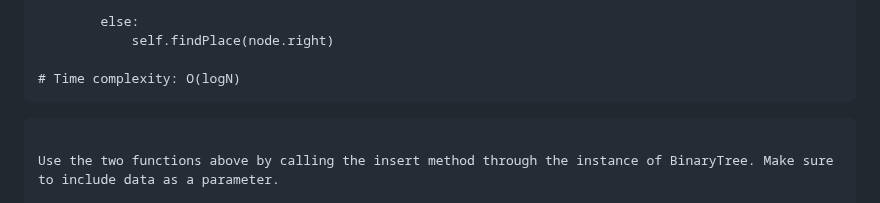
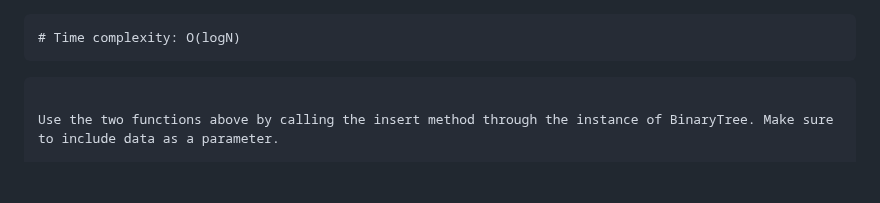
Before and after one commit to EnchiladaStyle/PersonalSoftwarePortfolio, a Markdown page: DataStructuresTutorial/binarytrees.md, the part around the change. Drawn GitHub-style; blank space fills up the shorter version.

Commit message:
cleaned up some code

```diff
--- a/DataStructuresTutorial/binarytrees.md
+++ b/DataStructuresTutorial/binarytrees.md
@@ -1,6 +1,3 @@
-
-            else:
-                self.findPlace(node.right)
 
     # Time complexity: O(logN)
 
```
